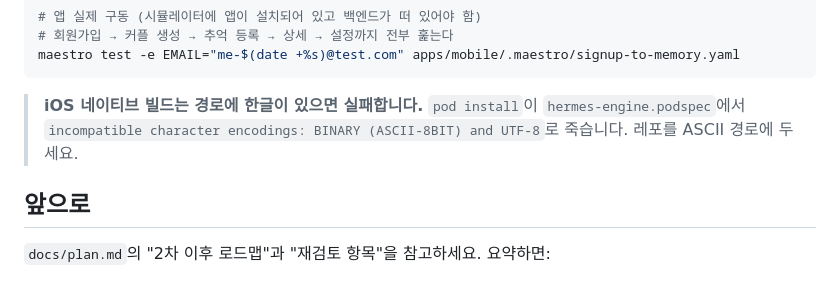
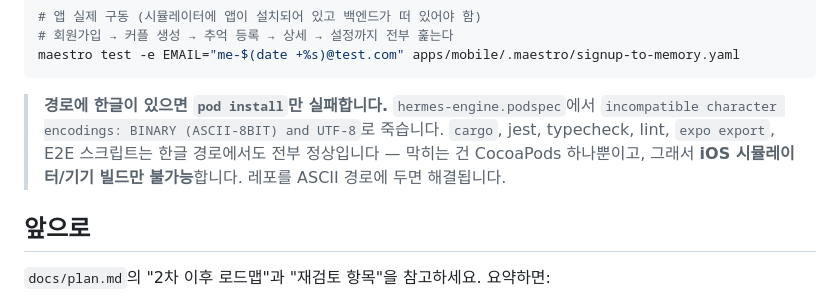
Before and after one commit to jooyong-boo/little-pieces, a Markdown page: README.md, the part around the change. Drawn GitHub-style.

Commit message:
docs: 한글 경로 제약 범위를 pod install로 한정해 명시

````diff
--- a/README.md
+++ b/README.md
@@ -84,7 +84,7 @@ pnpm --filter mobile format:check
 maestro test -e EMAIL="me-$(date +%s)@test.com" apps/mobile/.maestro/signup-to-memory.yaml
 ```
 
-> **iOS 네이티브 빌드는 경로에 한글이 있으면 실패합니다.** `pod install`이 `hermes-engine.podspec`에서 `incompatible character encodings: BINARY (ASCII-8BIT) and UTF-8`로 죽습니다. 레포를 ASCII 경로에 두세요.
+> **경로에 한글이 있으면 `pod install`만 실패합니다.** `hermes-engine.podspec`에서 `incompatible character encodings: BINARY (ASCII-8BIT) and UTF-8`로 죽습니다. `cargo`, jest, typecheck, lint, `expo export`, E2E 스크립트는 한글 경로에서도 전부 정상입니다 — 막히는 건 CocoaPods 하나뿐이고, 그래서 **iOS 시뮬레이터/기기 빌드만 불가능**합니다. 레포를 ASCII 경로에 두면 해결됩니다.
 
 ## 앞으로
 
````
Also changed, not shown: docs/plan.md (+1 -1 lines).
